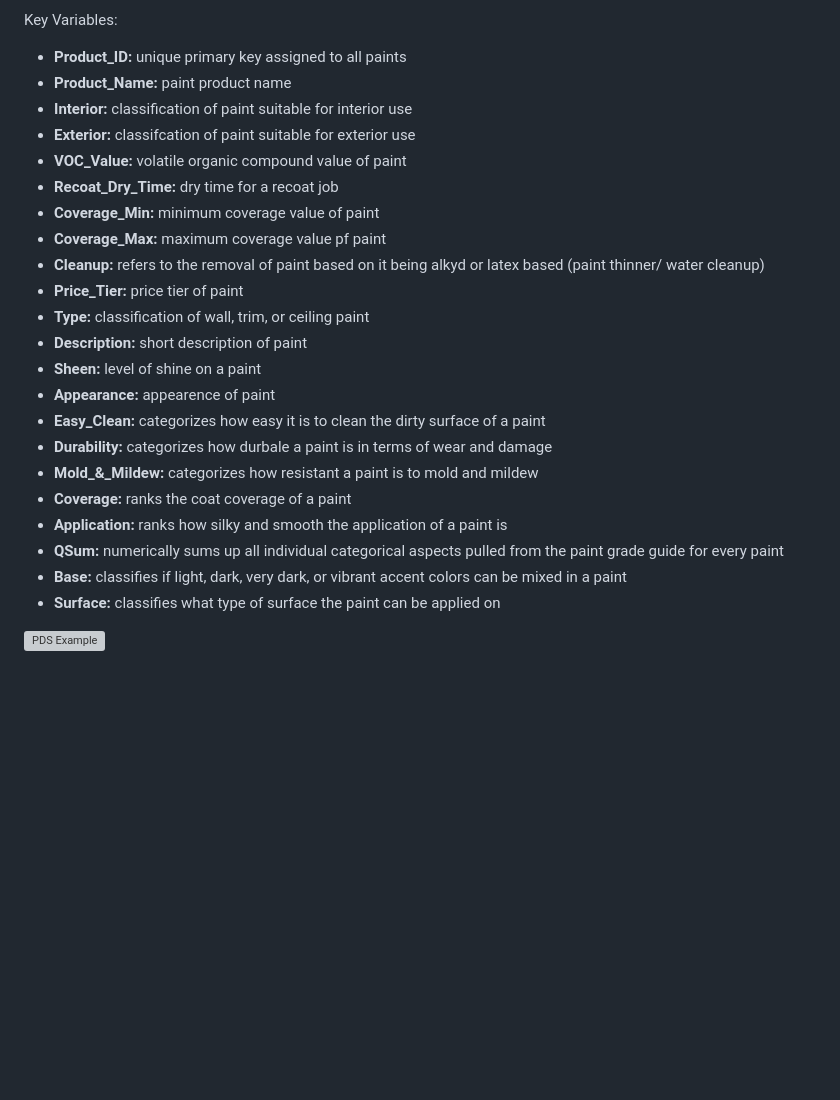
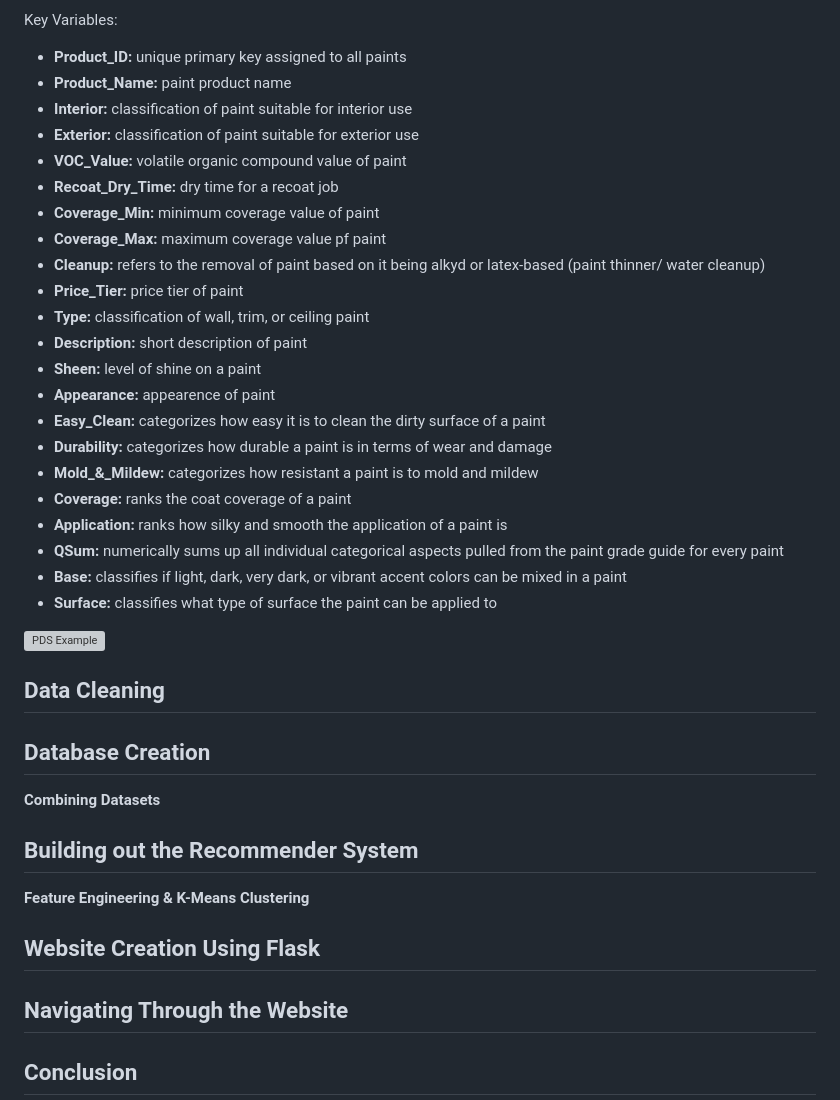
Before and after one commit to Liscxj/Sherwin-Williams-Recommender-, a Markdown page: README.md, the part around the change. Drawn GitHub-style; blank space fills up the shorter version; grey boxes are pictures that could not be loaded.

```diff
--- a/README.md
+++ b/README.md
@@ -42,25 +42,40 @@ Key Variables:
 - **Product_ID:** unique primary key assigned to all paints
 - **Product_Name:** paint product name
 - **Interior:** classification of paint suitable for interior use
-- **Exterior:** classifcation of paint suitable for exterior use
+- **Exterior:** classification of paint suitable for exterior use
 - **VOC_Value:** volatile organic compound value of paint
 - **Recoat_Dry_Time:** dry time for a recoat job
 - **Coverage_Min:** minimum coverage value of paint
 - **Coverage_Max:** maximum coverage value pf paint
-- **Cleanup:** refers to the removal of paint based on it being alkyd or latex based (paint thinner/ water cleanup)
+- **Cleanup:** refers to the removal of paint based on it being alkyd or latex-based (paint thinner/ water cleanup)
 - **Price_Tier:** price tier of paint
 - **Type:** classification of wall, trim, or ceiling paint
 - **Description:** short description of paint
 - **Sheen:** level of shine on a paint
 - **Appearance:** appearence of paint
 - **Easy_Clean:** categorizes how easy it is to clean the dirty surface of a paint
-- **Durability:** categorizes how durbale a paint is in terms of wear and damage
+- **Durability:** categorizes how durable a paint is in terms of wear and damage
 - **Mold_&_Mildew:** categorizes how resistant a paint is to mold and mildew
 - **Coverage:** ranks the coat coverage of a paint
 - **Application:** ranks how silky and smooth the application of a paint is
 - **QSum:** numerically sums up all individual categorical aspects pulled from the paint grade guide for every paint
 - **Base:** classifies if light, dark, very dark, or vibrant accent colors can be mixed in a paint
-- **Surface:** classifies what type of surface the paint can be applied on
-
+- **Surface:** classifies what type of surface the paint can be applied to
 
 <img width="657" height="838" alt="PDS Example" src="https://github.com/user-attachments/assets/198dae40-1309-4c0b-93a2-79e07dd3c009" />
+
+## Data Cleaning
+
+## Database Creation
+
+**Combining Datasets**
+
+## Building out the Recommender System
+
+**Feature Engineering & K-Means Clustering**
+
+## Website Creation Using Flask
+
+## Navigating Through the Website
+
+## Conclusion
```
